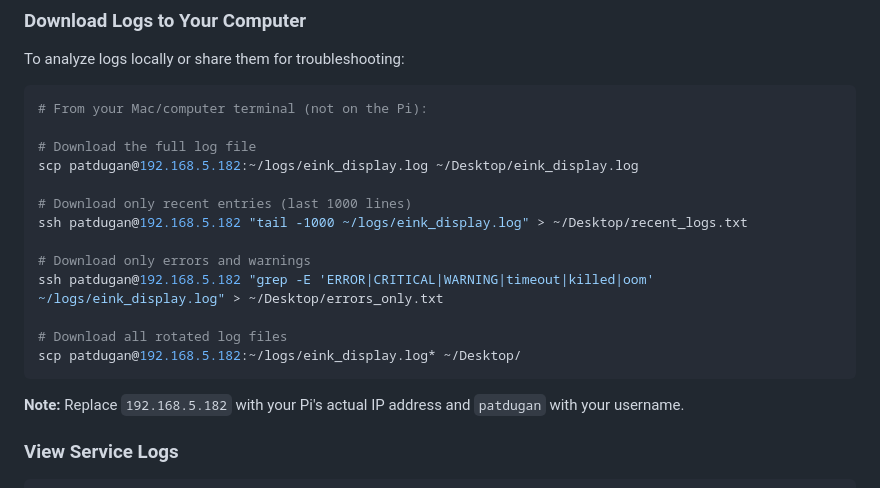
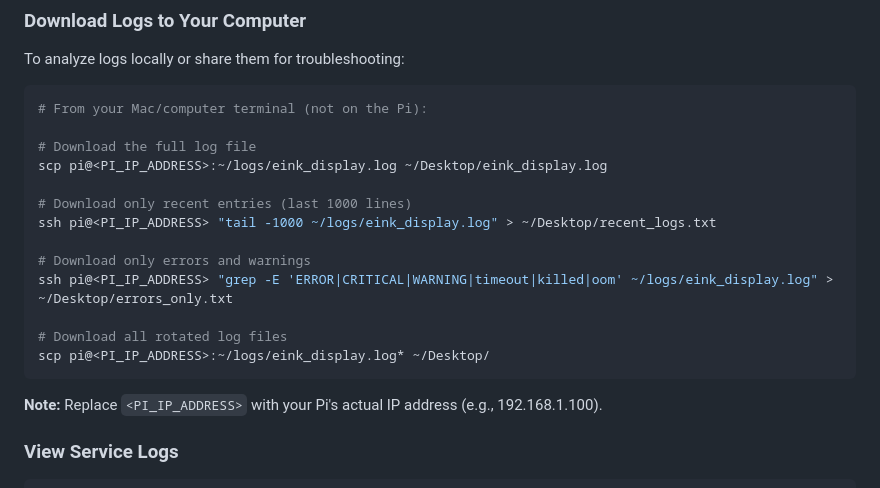
Before and after one commit to pdugan20/e-ink-scoreboard, a Markdown page: docs/TROUBLESHOOTING.md, the part around the change. Rendered like a GitHub page.

Commit message:
Remove hardcoded username and IP address from documentation
Replace specific username and IP address with generic placeholders
in troubleshooting examples to make documentation more portable.

````diff
--- a/docs/TROUBLESHOOTING.md
+++ b/docs/TROUBLESHOOTING.md
@@ -212,19 +212,19 @@ To analyze logs locally or share them for troubleshooting:
 # From your Mac/computer terminal (not on the Pi):
 
 # Download the full log file
-scp patdugan@192.168.5.182:~/logs/eink_display.log ~/Desktop/eink_display.log
+scp pi@<PI_IP_ADDRESS>:~/logs/eink_display.log ~/Desktop/eink_display.log
 
 # Download only recent entries (last 1000 lines)
-ssh patdugan@192.168.5.182 "tail -1000 ~/logs/eink_display.log" > ~/Desktop/recent_logs.txt
+ssh pi@<PI_IP_ADDRESS> "tail -1000 ~/logs/eink_display.log" > ~/Desktop/recent_logs.txt
 
 # Download only errors and warnings
-ssh patdugan@192.168.5.182 "grep -E 'ERROR|CRITICAL|WARNING|timeout|killed|oom' ~/logs/eink_display.log" > ~/Desktop/errors_only.txt
+ssh pi@<PI_IP_ADDRESS> "grep -E 'ERROR|CRITICAL|WARNING|timeout|killed|oom' ~/logs/eink_display.log" > ~/Desktop/errors_only.txt
 
 # Download all rotated log files
-scp patdugan@192.168.5.182:~/logs/eink_display.log* ~/Desktop/
+scp pi@<PI_IP_ADDRESS>:~/logs/eink_display.log* ~/Desktop/
 ```
 
-**Note:** Replace `192.168.5.182` with your Pi's actual IP address and `patdugan` with your username.
+**Note:** Replace `<PI_IP_ADDRESS>` with your Pi's actual IP address (e.g., 192.168.1.100).
 
 ### View Service Logs
 
````
